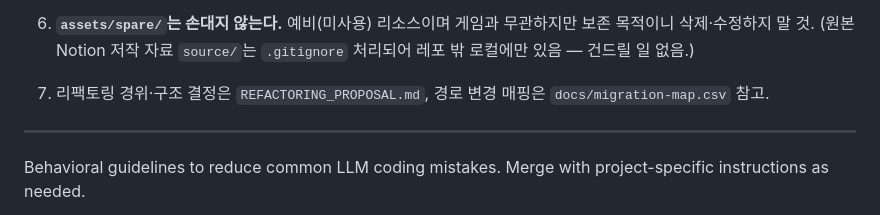
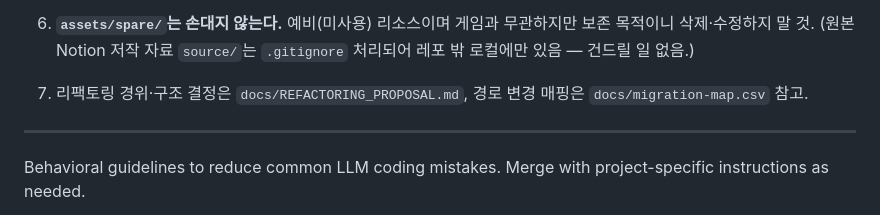
Before and after one commit to Hey0140/crime, a Markdown page: CLAUDE.md, the part around the change. Drawn GitHub-style.

Commit message:
docs: REFACTORING_PROPOSAL.md를 docs/로 이동
CLAUDE.md의 참조 경로도 docs/REFACTORING_PROPOSAL.md로 갱신.

Co-Authored-By: Claude Opus 4.8 <noreply@anthropic.com>

```diff
--- a/CLAUDE.md
+++ b/CLAUDE.md
@@ -35,7 +35,7 @@
 
 6. **`assets/spare/`는 손대지 않는다.** 예비(미사용) 리소스이며 게임과 무관하지만 보존 목적이니 삭제·수정하지 말 것. (원본 Notion 저작 자료 `source/`는 `.gitignore` 처리되어 레포 밖 로컬에만 있음 — 건드릴 일 없음.)
 
-7. 리팩토링 경위·구조 결정은 `REFACTORING_PROPOSAL.md`, 경로 변경 매핑은 `docs/migration-map.csv` 참고.
+7. 리팩토링 경위·구조 결정은 `docs/REFACTORING_PROPOSAL.md`, 경로 변경 매핑은 `docs/migration-map.csv` 참고.
 
 ---
 
```
Also changed, not shown: docs/REFACTORING_PROPOSAL.md (renamed from REFACTORING_PROPOSAL.md).
